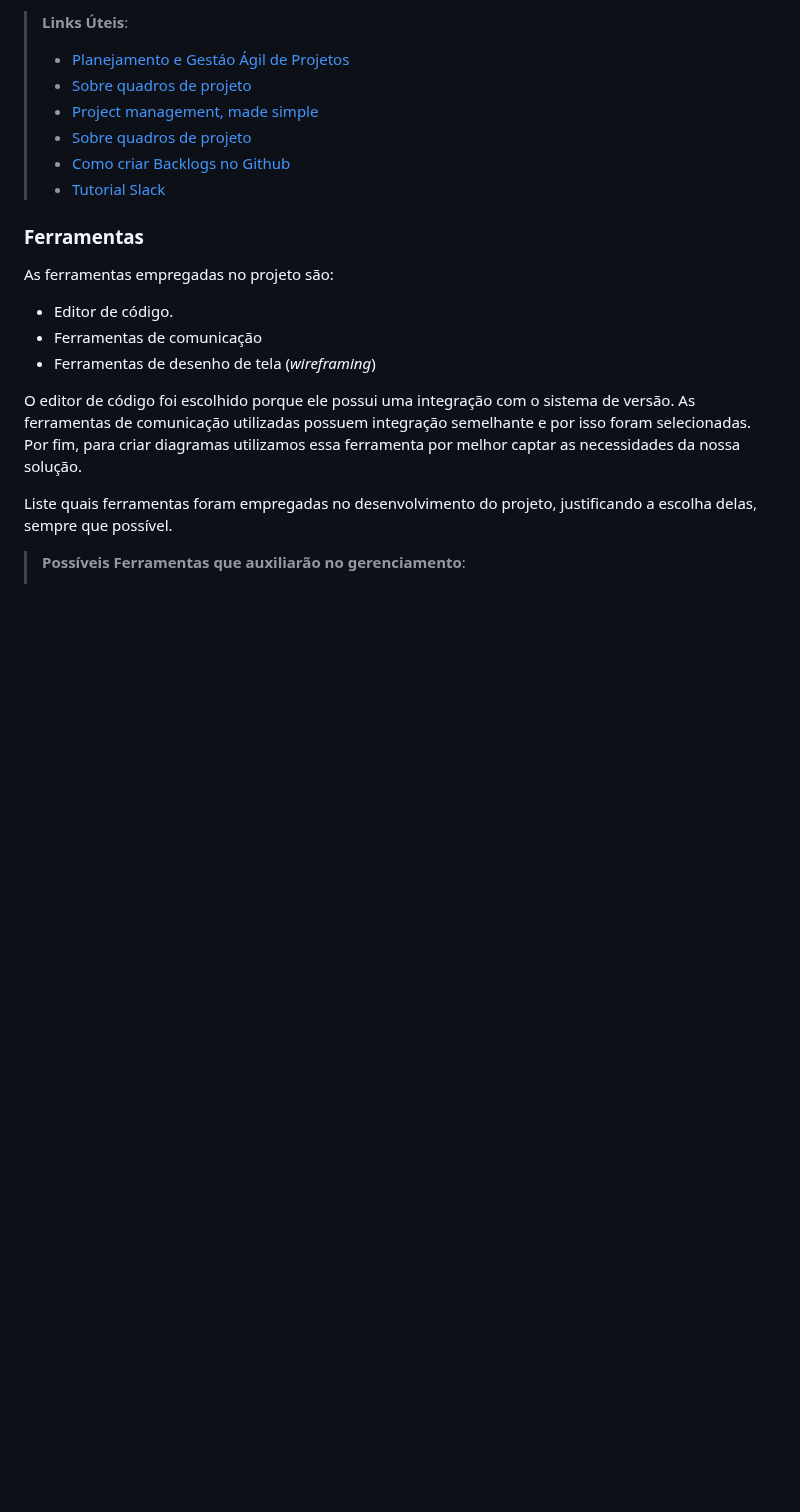
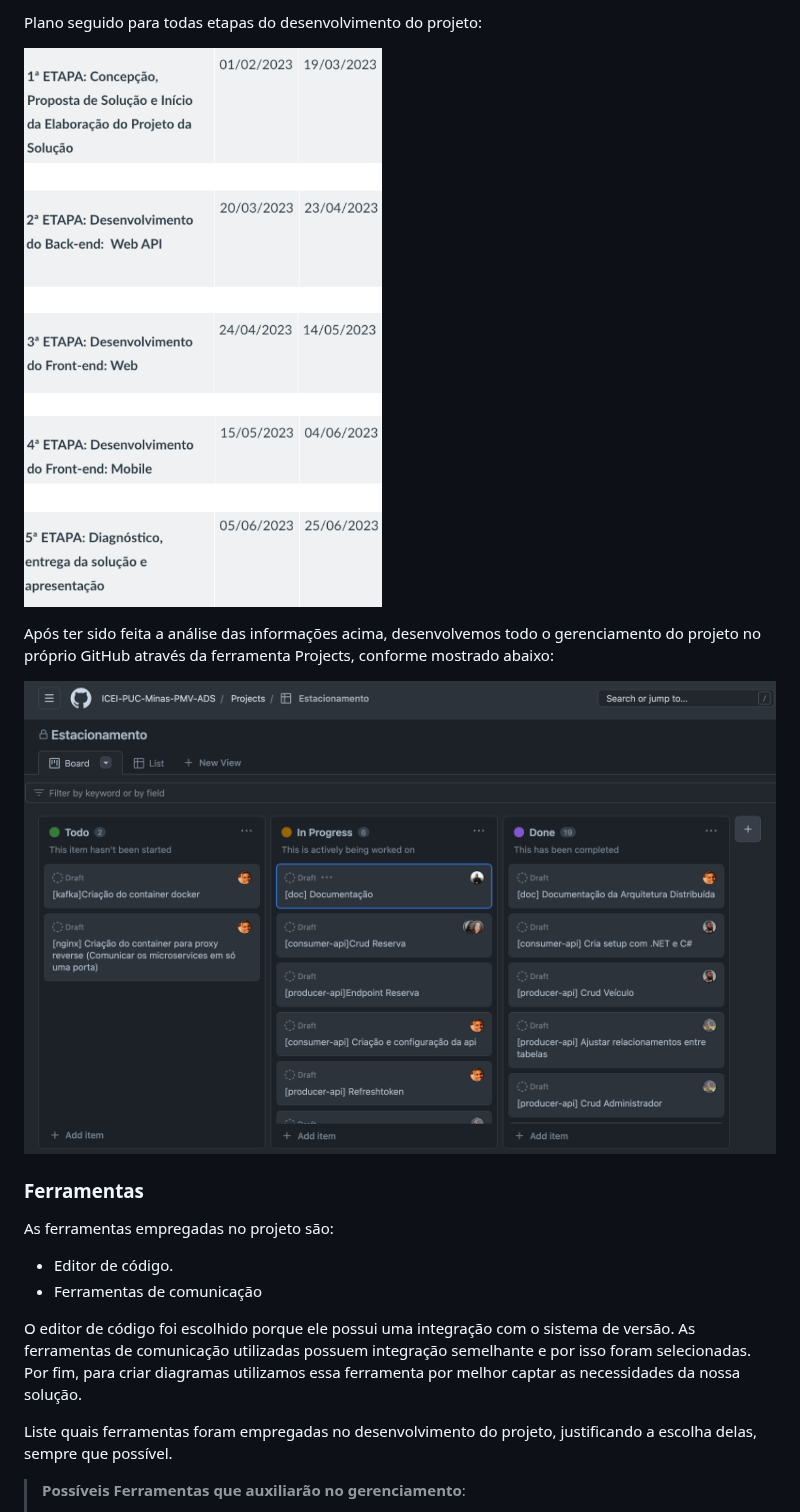
Before and after one commit to ICEI-PUC-Minas-PMV-ADS/pmv-ads-2023-1-e4-proj-infra-t3-estacionamentoeixo4, a Markdown page: docs/03-Metodologia.md, the part around one of its changes. Drawn GitHub-style; pictures changed too: docs/img/Plano-de-sprint.png (added), docs/img/progress-png.png (added); blank space fills up the shorter version.

```diff
--- a/docs/03-Metodologia.md
+++ b/docs/03-Metodologia.md
@@ -64,11 +66,11 @@ Coloque  informações sobre detalhes da implementação do Scrum seguido pelo g
 
-> **Links Úteis**:
-> - [Planejamento e Gestáo Ágil de Projetos](https://pucminas.instructure.com/courses/87878/pages/unidade-2-tema-2-utilizacao-de-ferramentas-para-controle-de-versoes-de-software)
-> - [Sobre quadros de projeto](https://docs.github.com/pt/issues/organizing-your-work-with-project-boards/managing-project-boards/about-project-boards)
-> - [Project management, made simple](https://github.com/features/project-management/)
-> - [Sobre quadros de projeto](https://docs.github.com/pt/github/managing-your-work-on-github/about-project-boards)
-> - [Como criar Backlogs no Github](https://www.youtube.com/watch?v=RXEy6CFu9Hk)
-> - [Tutorial Slack](https://slack.com/intl/en-br/)
+Plano seguido para todas etapas do desenvolvimento do projeto:
+
+![Plano de Sprint](img/Plano-de-sprint.png)
+
+Após ter sido feita a análise das informações acima, desenvolvemos todo o gerenciamento do projeto no próprio GitHub através da ferramenta Projects, conforme mostrado abaixo:
+
+![Tela GitHub-Projects](img/progress-png.png)
 
 ### Ferramentas
 
@@ -76,7 +78,6 @@ As ferramentas empregadas no projeto são:
 
 - Editor de código.
 - Ferramentas de comunicação
-- Ferramentas de desenho de tela (_wireframing_)
 
 O editor de código foi escolhido porque ele possui uma integração com o sistema de versão. As ferramentas de comunicação utilizadas possuem integração semelhante e por isso foram selecionadas. Por fim, para criar diagramas utilizamos essa ferramenta por melhor captar as necessidades da nossa solução.
 
```
Also changed, not shown: other parts of docs/03-Metodologia.md (+35 -33 lines).
